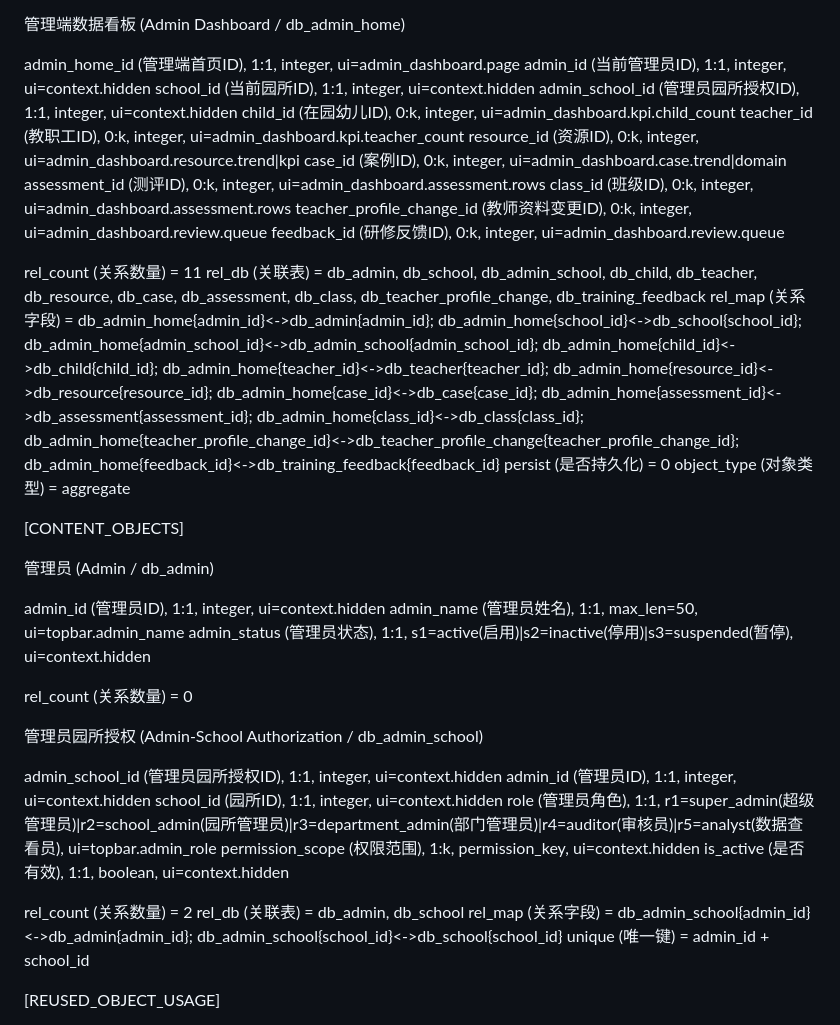
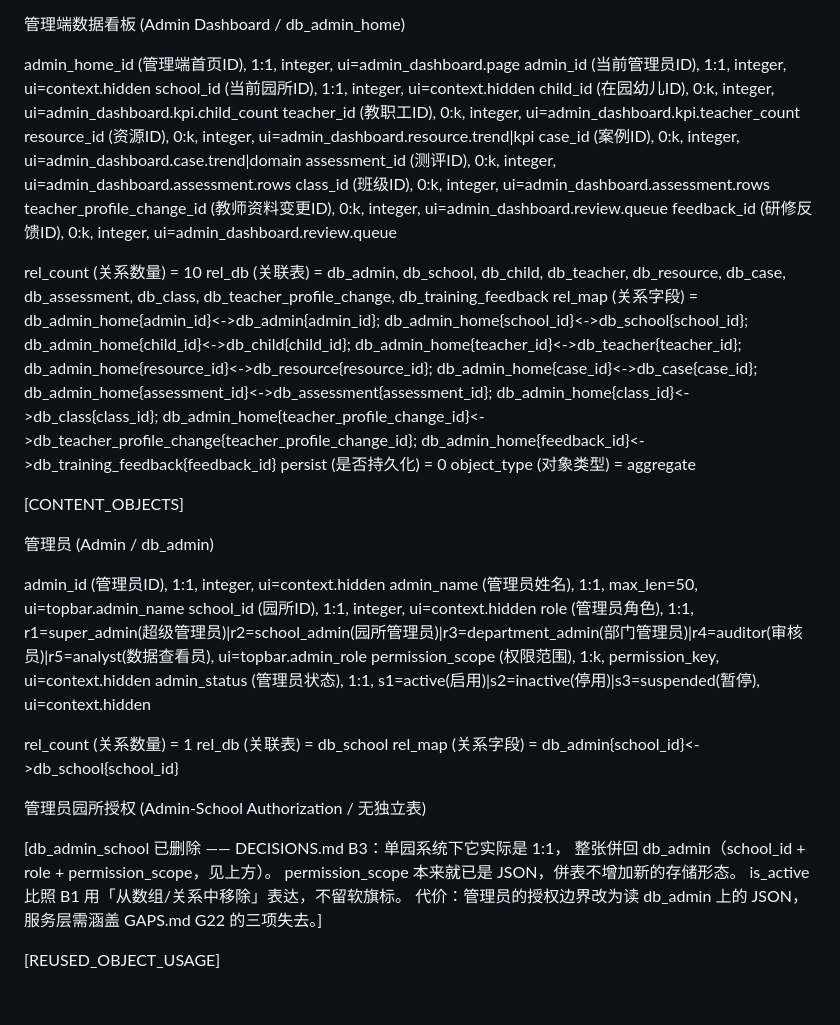
Before and after one commit to Chao0s/hualong-admin-pc, a Markdown page: docs/backend spec files/dashboard-spec.md, the part around one of its changes. Drawn GitHub-style; blank space fills up the shorter version.

Commit message:
fix(spec): merge db_admin_school into db_admin
The Postgres migration deletes db_admin_school (DECISIONS B3): under a
single-kindergarten system it is effectively 1:1, so school_id, role and
permission_scope collapse onto db_admin. permission_scope was already
JSON, so the merge introduces no new storage shape.

Its ui= annotations would otherwise bind to a table that no longer
exists. topbar.admin_role now reads db_admin.role; the context rules for
allowed_school_id and permission_source read db_admin directly, and
is_active is expressed by removal rather than a soft flag, per B1.

Cost: the admin authorization boundary becomes a JSON read, so the
service layer must cover the three guarantees listed in GAPS G22.

```diff
--- a/docs/backend spec files/dashboard-spec.md
+++ b/docs/backend spec files/dashboard-spec.md
@@ -87,7 +87,6 @@ dynamic_rule (动态规则) = 标题、名称、数量、日期、百分比、
 admin_home_id (管理端首页ID), 1:1, integer, ui=admin_dashboard.page
 admin_id (当前管理员ID), 1:1, integer, ui=context.hidden
 school_id (当前园所ID), 1:1, integer, ui=context.hidden
-admin_school_id (管理员园所授权ID), 1:1, integer, ui=context.hidden
 child_id (在园幼儿ID), 0:k, integer, ui=admin_dashboard.kpi.child_count
 teacher_id (教职工ID), 0:k, integer, ui=admin_dashboard.kpi.teacher_count
 resource_id (资源ID), 0:k, integer, ui=admin_dashboard.resource.trend|kpi
@@ -97,9 +96,9 @@ class_id (班级ID), 0:k, integer, ui=admin_dashboard.assessment.rows
 teacher_profile_change_id (教师资料变更ID), 0:k, integer, ui=admin_dashboard.review.queue
 feedback_id (研修反馈ID), 0:k, integer, ui=admin_dashboard.review.queue
 
-rel_count (关系数量) = 11
-rel_db (关联表) = db_admin, db_school, db_admin_school, db_child, db_teacher, db_resource, db_case, db_assessment, db_class, db_teacher_profile_change, db_training_feedback
-rel_map (关系字段) = db_admin_home{admin_id}<->db_admin{admin_id}; db_admin_home{school_id}<->db_school{school_id}; db_admin_home{admin_school_id}<->db_admin_school{admin_school_id}; db_admin_home{child_id}<->db_child{child_id}; db_admin_home{teacher_id}<->db_teacher{teacher_id}; db_admin_home{resource_id}<->db_resource{resource_id}; db_admin_home{case_id}<->db_case{case_id}; db_admin_home{assessment_id}<->db_assessment{assessment_id}; db_admin_home{class_id}<->db_class{class_id}; db_admin_home{teacher_profile_change_id}<->db_teacher_profile_change{teacher_profile_change_id}; db_admin_home{feedback_id}<->db_training_feedback{feedback_id}
+rel_count (关系数量) = 10
+rel_db (关联表) = db_admin, db_school, db_child, db_teacher, db_resource, db_case, db_assessment, db_class, db_teacher_profile_change, db_training_feedback
+rel_map (关系字段) = db_admin_home{admin_id}<->db_admin{admin_id}; db_admin_home{school_id}<->db_school{school_id}; db_admin_home{child_id}<->db_child{child_id}; db_admin_home{teacher_id}<->db_teacher{teacher_id}; db_admin_home{resource_id}<->db_resource{resource_id}; db_admin_home{case_id}<->db_case{case_id}; db_admin_home{assessment_id}<->db_assessment{assessment_id}; db_admin_home{class_id}<->db_class{class_id}; db_admin_home{teacher_profile_change_id}<->db_teacher_profile_change{teacher_profile_change_id}; db_admin_home{feedback_id}<->db_training_feedback{feedback_id}
 persist (是否持久化) = 0
 object_type (对象类型) = aggregate
 
@@ -110,24 +109,23 @@ object_type (对象类型) = aggregate
 
 admin_id (管理员ID), 1:1, integer, ui=context.hidden
 admin_name (管理员姓名), 1:1, max_len=50, ui=topbar.admin_name
-admin_status (管理员状态), 1:1, s1=active(启用)|s2=inactive(停用)|s3=suspended(暂停), ui=context.hidden
-
-rel_count (关系数量) = 0
-
-
-管理员园所授权 (Admin-School Authorization / db_admin_school)
-
-admin_school_id (管理员园所授权ID), 1:1, integer, ui=context.hidden
-admin_id (管理员ID), 1:1, integer, ui=context.hidden
 school_id (园所ID), 1:1, integer, ui=context.hidden
 role (管理员角色), 1:1, r1=super_admin(超级管理员)|r2=school_admin(园所管理员)|r3=department_admin(部门管理员)|r4=auditor(审核员)|r5=analyst(数据查看员), ui=topbar.admin_role
 permission_scope (权限范围), 1:k, permission_key, ui=context.hidden
-is_active (是否有效), 1:1, boolean, ui=context.hidden
+admin_status (管理员状态), 1:1, s1=active(启用)|s2=inactive(停用)|s3=suspended(暂停), ui=context.hidden
 
-rel_count (关系数量) = 2
-rel_db (关联表) = db_admin, db_school
-rel_map (关系字段) = db_admin_school{admin_id}<->db_admin{admin_id}; db_admin_school{school_id}<->db_school{school_id}
-unique (唯一键) = admin_id + school_id
+rel_count (关系数量) = 1
+rel_db (关联表) = db_school
+rel_map (关系字段) = db_admin{school_id}<->db_school{school_id}
+
+
+管理员园所授权 (Admin-School Authorization / 无独立表)
+
+[db_admin_school 已删除 —— DECISIONS.md B3：单园系统下它实际是 1:1，
+ 整张併回 db_admin（school_id + role + permission_scope，见上方）。
+ permission_scope 本来就已是 JSON，併表不增加新的存储形态。
+ is_active 比照 B1 用「从数组/关系中移除」表达，不留软旗标。
+ 代价：管理员的授权边界改为读 db_admin 上的 JSON，服务层需涵盖 GAPS.md G22 的三项失去。]
 
 
 [REUSED_OBJECT_USAGE]
```
Also changed, not shown: other parts of docs/backend spec files/dashboard-spec.md (+4 -4 lines).
